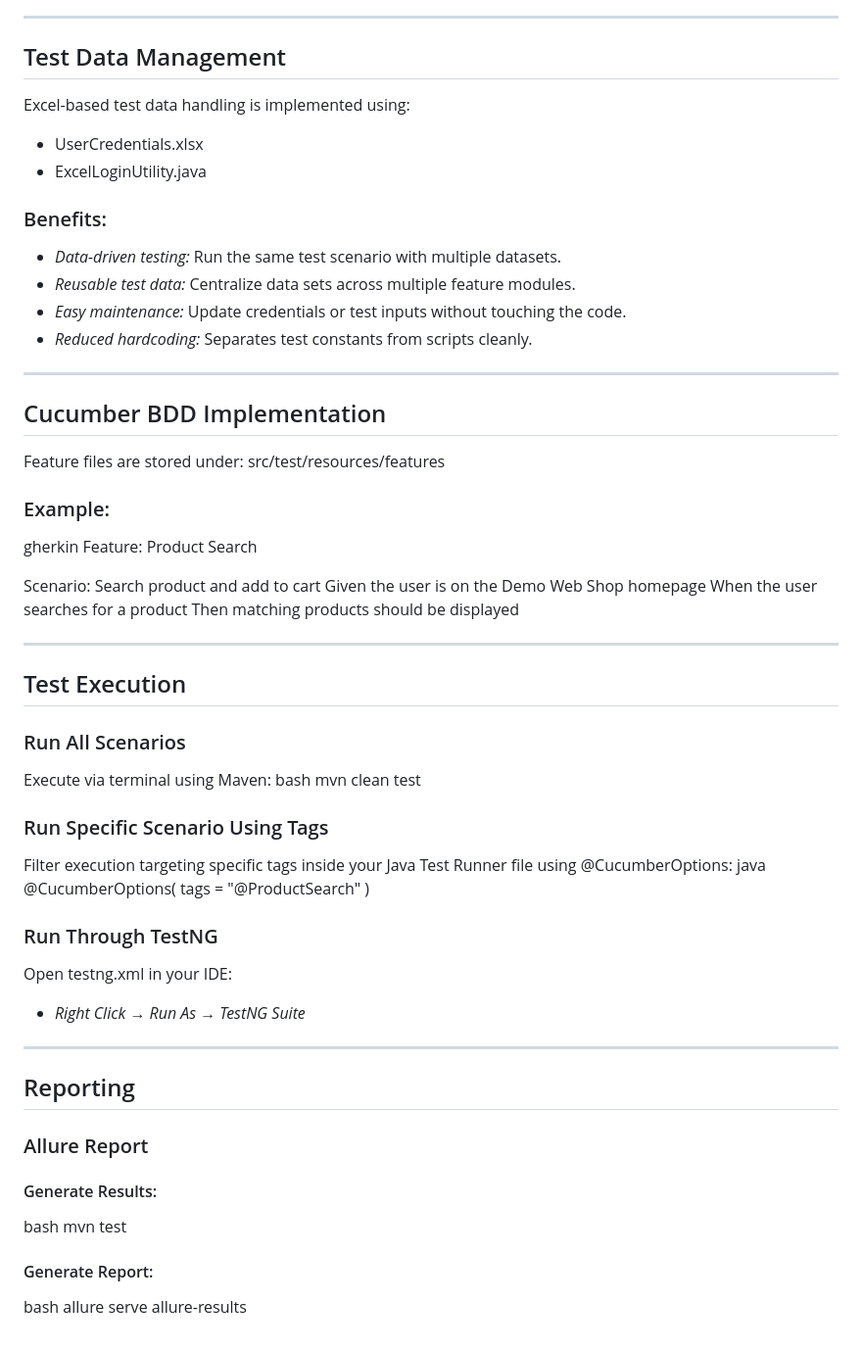
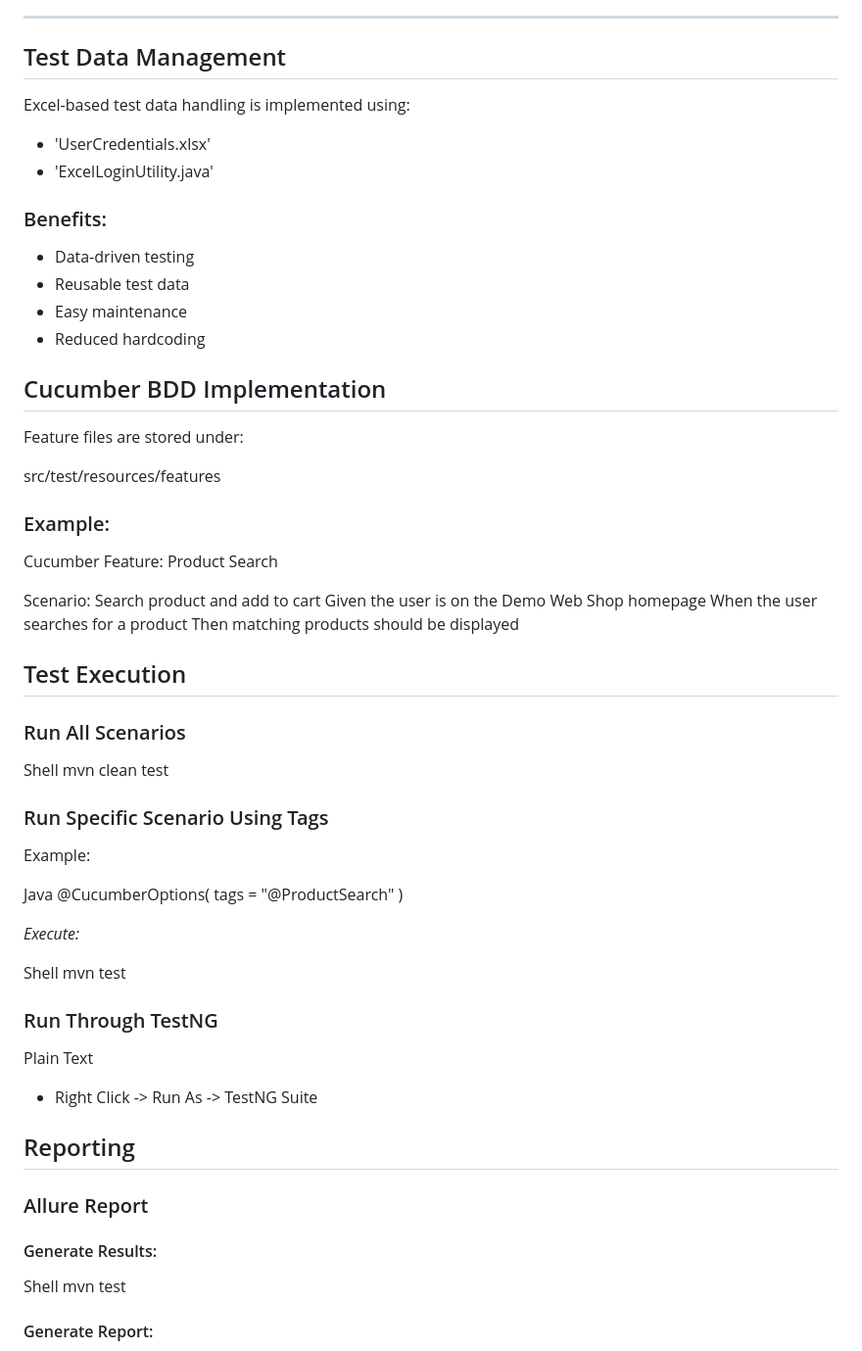
Before and after one commit to Nisha8817/CapstoneProject, a Markdown page: README.md, the part around one of its changes. Shown at 98% size. GitHub-like rendering.

```diff
--- a/README.md
+++ b/README.md
@@ -125,26 +90,24 @@ The framework structure isolates UI interactions through the following Page Obje
 ---
 
 ## Test Data Management
-
 Excel-based test data handling is implemented using:
-* UserCredentials.xlsx
-* ExcelLoginUtility.java
+* 'UserCredentials.xlsx'
+* 'ExcelLoginUtility.java'
 
 ### Benefits:
-* *Data-driven testing:* Run the same test scenario with multiple datasets.
-* *Reusable test data:* Centralize data sets across multiple feature modules.
-* *Easy maintenance:* Update credentials or test inputs without touching the code.
-* *Reduced hardcoding:* Separates test constants from scripts cleanly.
-
----
+* Data-driven testing
+* Reusable test data
+* Easy maintenance
+* Reduced hardcoding
 
 ## Cucumber BDD Implementation
+Feature files are stored under:
 
-Feature files are stored under: src/test/resources/features
+src/test/resources/features
 
 ### Example:
 
-gherkin
+Cucumber
 Feature: Product Search
 
   Scenario: Search product and add to cart
@@ -153,40 +116,44 @@ Feature: Product Search
     Then matching products should be displayed
 
 
----
-
 ## Test Execution
 
 ### Run All Scenarios
-Execute via terminal using Maven:
-bash
+
+Shell
 mvn clean test
 
 
 ### Run Specific Scenario Using Tags
-Filter execution targeting specific tags inside your Java Test Runner file using @CucumberOptions:
-java
+
+Example:
+
+Java
 @CucumberOptions(
     tags = "@ProductSearch"
 )
 
+*Execute:*
+
+Shell
+mvn test
+
 
 ### Run Through TestNG
-Open testng.xml in your IDE:
-* *Right Click* → *Run As* → *TestNG Suite*
 
----
+Plain Text
+* Right Click -> Run As -> TestNG Suite
+
 
 ## Reporting
 
 ### Allure Report
 
 #### Generate Results:
-bash
+
+Shell
 mvn test
 
 
 #### Generate Report:
-bash
-allure serve allure-results
 
```
Also changed, not shown: other parts of README.md (+75 -106 lines).
